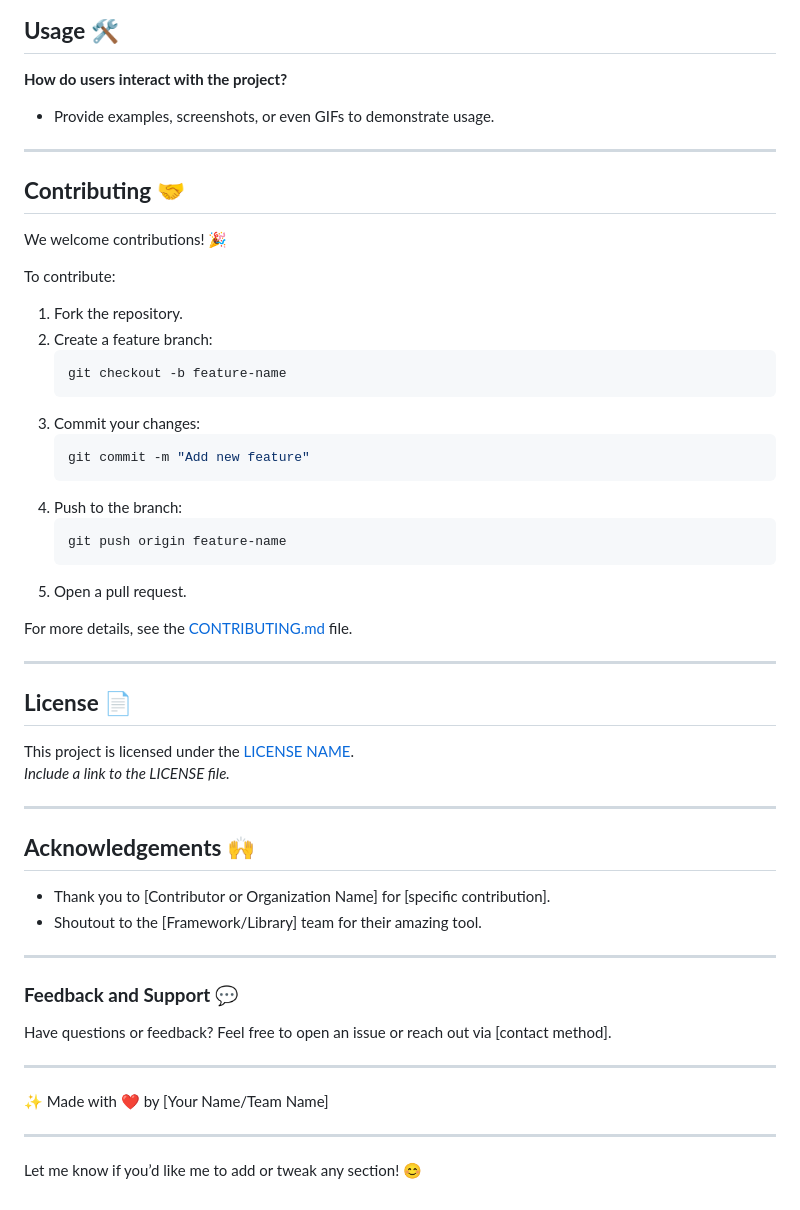
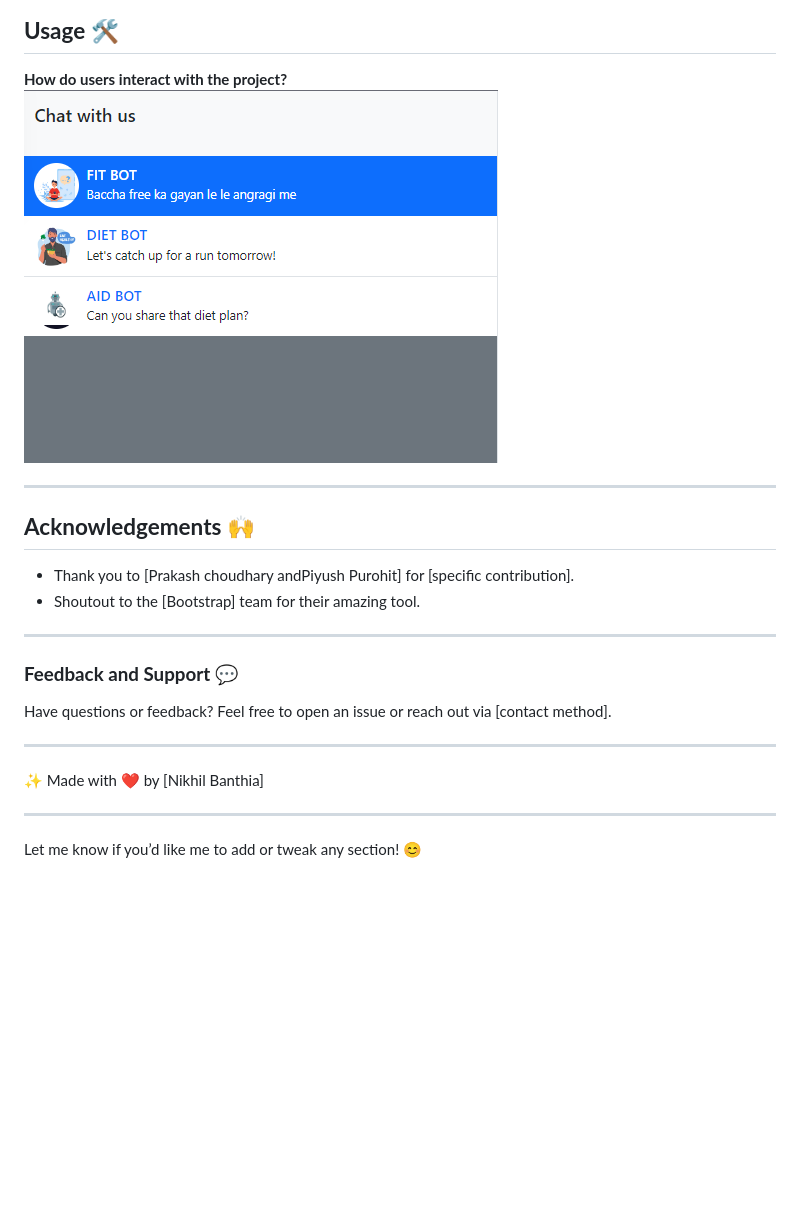
Before and after one commit to Nikhil-Banthia/Fitness-Chat-bot, a Markdown page: README.md, the part around the change. Rendered like a GitHub page; pictures changed too: bot.png (added); blank space fills up the shorter version.

````diff
--- a/README.md
+++ b/README.md
@@ -66,42 +66,13 @@ VS code
 
 ## **Usage** 🛠️
 **How do users interact with the project?**
-- Provide examples, screenshots, or even GIFs to demonstrate usage.
-
----
-
-## **Contributing** 🤝
-We welcome contributions! 🎉
-
-To contribute:
-1. Fork the repository.
-2. Create a feature branch:
-    ```bash
-    git checkout -b feature-name
-    ```
-3. Commit your changes:
-    ```bash
-    git commit -m "Add new feature"
-    ```
-4. Push to the branch:
-    ```bash
-    git push origin feature-name
-    ```
-5. Open a pull request.
-
-For more details, see the [CONTRIBUTING.md](CONTRIBUTING.md) file.
-
----
-
-## **License** 📄
-This project is licensed under the [LICENSE NAME](LICENSE).
-*Include a link to the LICENSE file.*
+ ![alt text](bot.png)
 
 ---
 
 ## **Acknowledgements** 🙌
-- Thank you to [Contributor or Organization Name] for [specific contribution].
-- Shoutout to the [Framework/Library] team for their amazing tool.
+- Thank you to [Prakash choudhary andPiyush Purohit] for [specific contribution].
+- Shoutout to the [Bootstrap] team for their amazing tool.
 
 ---
 
@@ -110,7 +81,7 @@ Have questions or feedback? Feel free to open an issue or reach out via [contact
 
 ---
 
-✨ Made with ❤️ by [Your Name/Team Name]
+✨ Made with ❤️ by [Nikhil Banthia]
 
 ---
 
````
